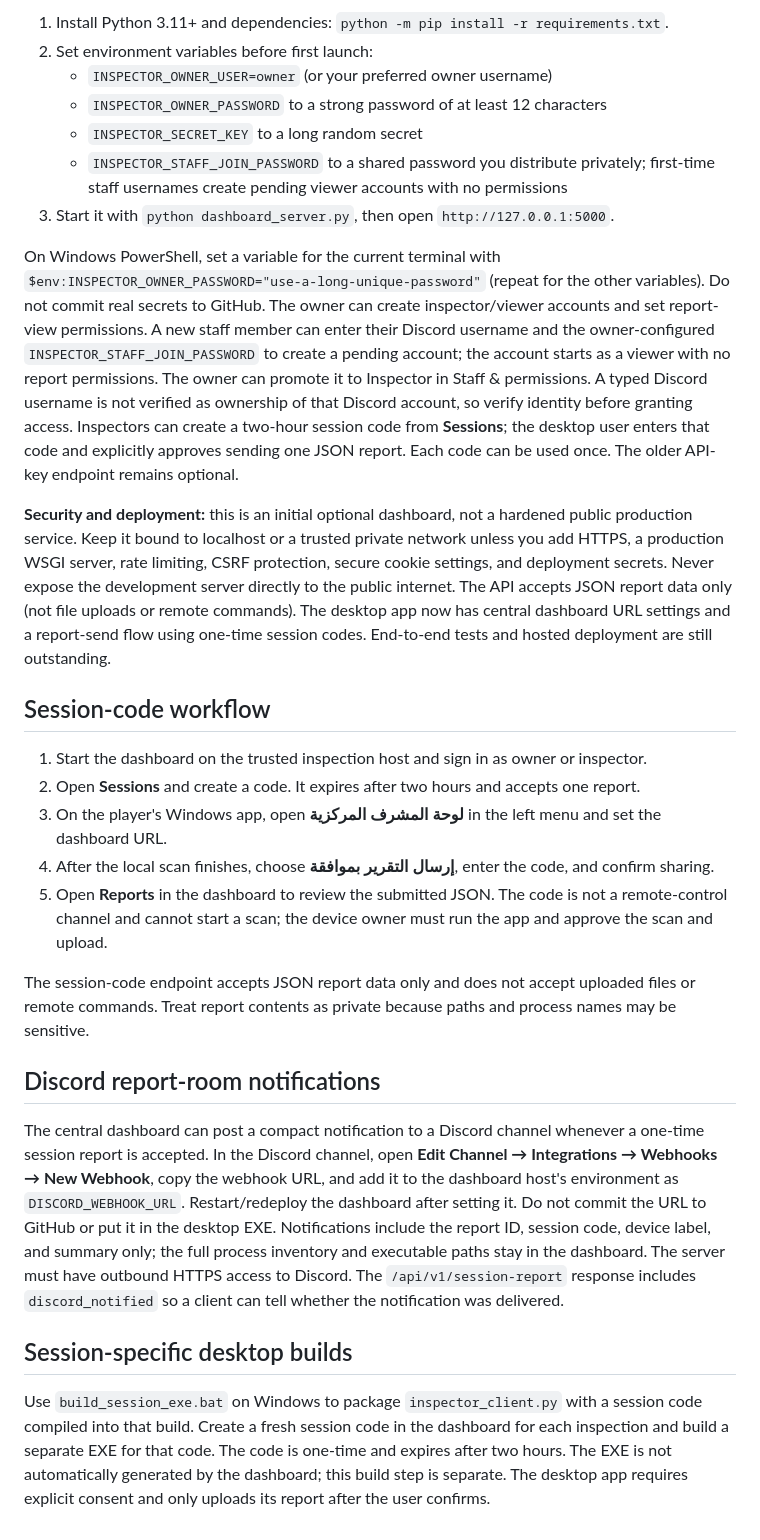
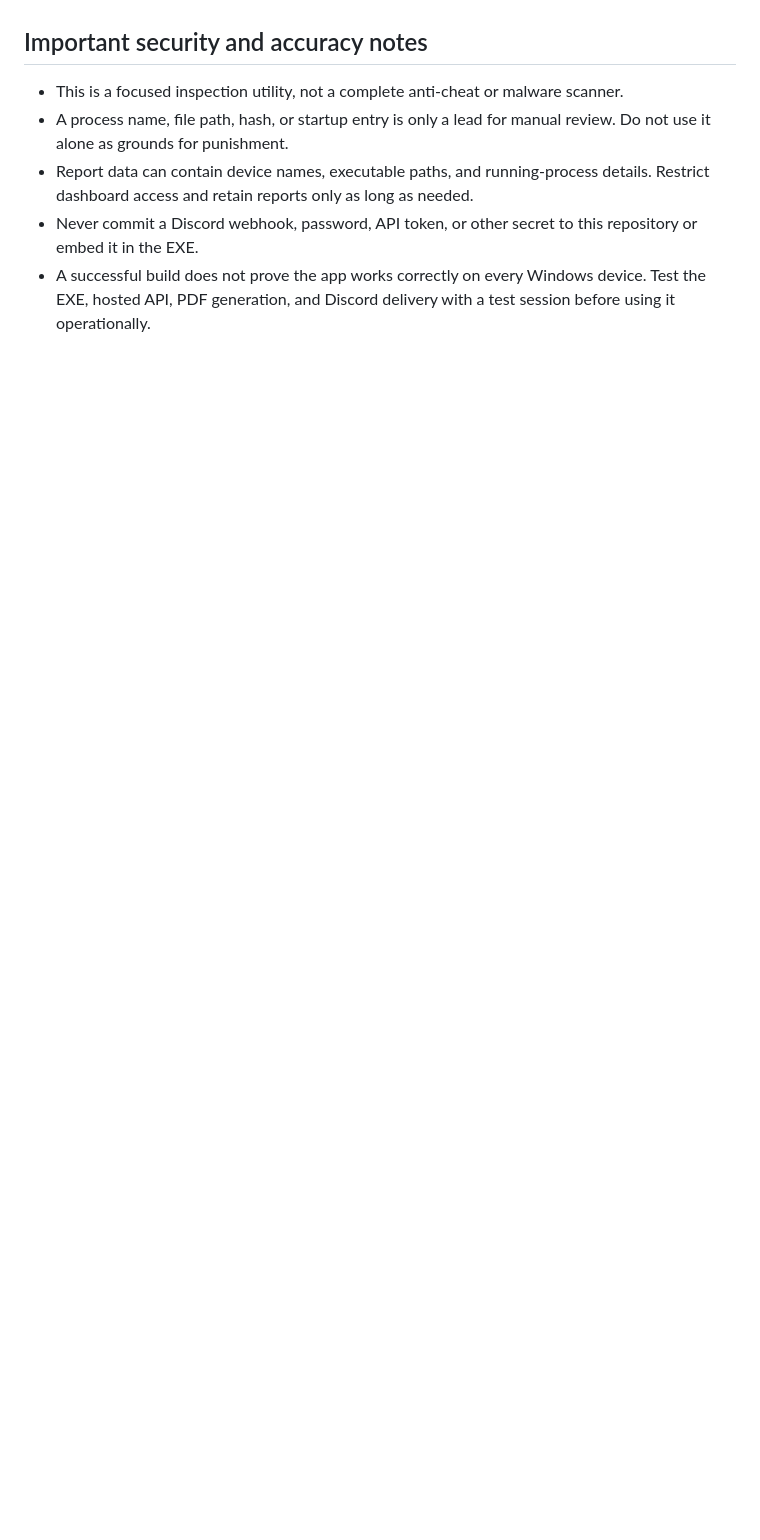
Before and after one commit to dlta30/lnspector-Team, a Markdown page: README.md, the part around one of its changes. GitHub-like rendering; blank space fills up the shorter version.

```diff
--- a/README.md
+++ b/README.md
@@ -39,32 +50,7 @@ The repository now includes `dashboard_server.py`, an optional Flask dashboard f
 
-1. Install Python 3.11+ and dependencies: `python -m pip install -r requirements.txt`.
-2. Set environment variables before first launch:
-   - `INSPECTOR_OWNER_USER=owner` (or your preferred owner username)
-   - `INSPECTOR_OWNER_PASSWORD` to a strong password of at least 12 characters
-   - `INSPECTOR_SECRET_KEY` to a long random secret
-   - `INSPECTOR_STAFF_JOIN_PASSWORD` to a shared password you distribute privately; first-time staff usernames create pending viewer accounts with no permissions
-3. Start it with `python dashboard_server.py`, then open `http://127.0.0.1:5000`.
-
-On Windows PowerShell, set a variable for the current terminal with `$env:INSPECTOR_OWNER_PASSWORD="use-a-long-unique-password"` (repeat for the other variables). Do not commit real secrets to GitHub. The owner can create inspector/viewer accounts and set report-view permissions. A new staff member can enter their Discord username and the owner-configured `INSPECTOR_STAFF_JOIN_PASSWORD` to create a pending account; the account starts as a viewer with no report permissions. The owner can promote it to Inspector in Staff & permissions. A typed Discord username is not verified as ownership of that Discord account, so verify identity before granting access. Inspectors can create a two-hour session code from **Sessions**; the desktop user enters that code and explicitly approves sending one JSON report. Each code can be used once. The older API-key endpoint remains optional.
-
-**Security and deployment:** this is an initial optional dashboard, not a hardened public production service. Keep it bound to localhost or a trusted private network unless you add HTTPS, a production WSGI server, rate limiting, CSRF protection, secure cookie settings, and deployment secrets. Never expose the development server directly to the public internet. The API accepts JSON report data only (not file uploads or remote commands). The desktop app now has central dashboard URL settings and a report-send flow using one-time session codes. End-to-end tests and hosted deployment are still outstanding.
-
-
-## Session-code workflow
-
-1. Start the dashboard on the trusted inspection host and sign in as owner or inspector.
-2. Open **Sessions** and create a code. It expires after two hours and accepts one report.
-3. On the player's Windows app, open **لوحة المشرف المركزية** in the left menu and set the dashboard URL.
-4. After the local scan finishes, choose **إرسال التقرير بموافقة**, enter the code, and confirm sharing.
-5. Open **Reports** in the dashboard to review the submitted JSON. The code is not a remote-control channel and cannot start a scan; the device owner must run the app and approve the scan and upload.
-
-The session-code endpoint accepts JSON report data only and does not accept uploaded files or remote commands. Treat report contents as private because paths and process names may be sensitive.
-
-
-## Discord report-room notifications
-
-The central dashboard can post a compact notification to a Discord channel whenever a one-time session report is accepted. In the Discord channel, open **Edit Channel → Integrations → Webhooks → New Webhook**, copy the webhook URL, and add it to the dashboard host's environment as `DISCORD_WEBHOOK_URL`. Restart/redeploy the dashboard after setting it. Do not commit the URL to GitHub or put it in the desktop EXE. Notifications include the report ID, session code, device label, and summary only; the full process inventory and executable paths stay in the dashboard. The server must have outbound HTTPS access to Discord. The `/api/v1/session-report` response includes `discord_notified` so a client can tell whether the notification was delivered.
-
-## Session-specific desktop builds
-
-Use `build_session_exe.bat` on Windows to package `inspector_client.py` with a session code compiled into that build. Create a fresh session code in the dashboard for each inspection and build a separate EXE for that code. The code is one-time and expires after two hours. The EXE is not automatically generated by the dashboard; this build step is separate. The desktop app requires explicit consent and only uploads its report after the user confirms.
+## Important security and accuracy notes
+- This is a focused inspection utility, not a complete anti-cheat or malware scanner.
+- A process name, file path, hash, or startup entry is only a lead for manual review. Do not use it alone as grounds for punishment.
+- Report data can contain device names, executable paths, and running-process details. Restrict dashboard access and retain reports only as long as needed.
+- Never commit a Discord webhook, password, API token, or other secret to this repository or embed it in the EXE.
+- A successful build does not prove the app works correctly on every Windows device. Test the EXE, hosted API, PDF generation, and Discord delivery with a test session before using it operationally.
```
Also changed, not shown: other parts of README.md (+38 -27 lines).
